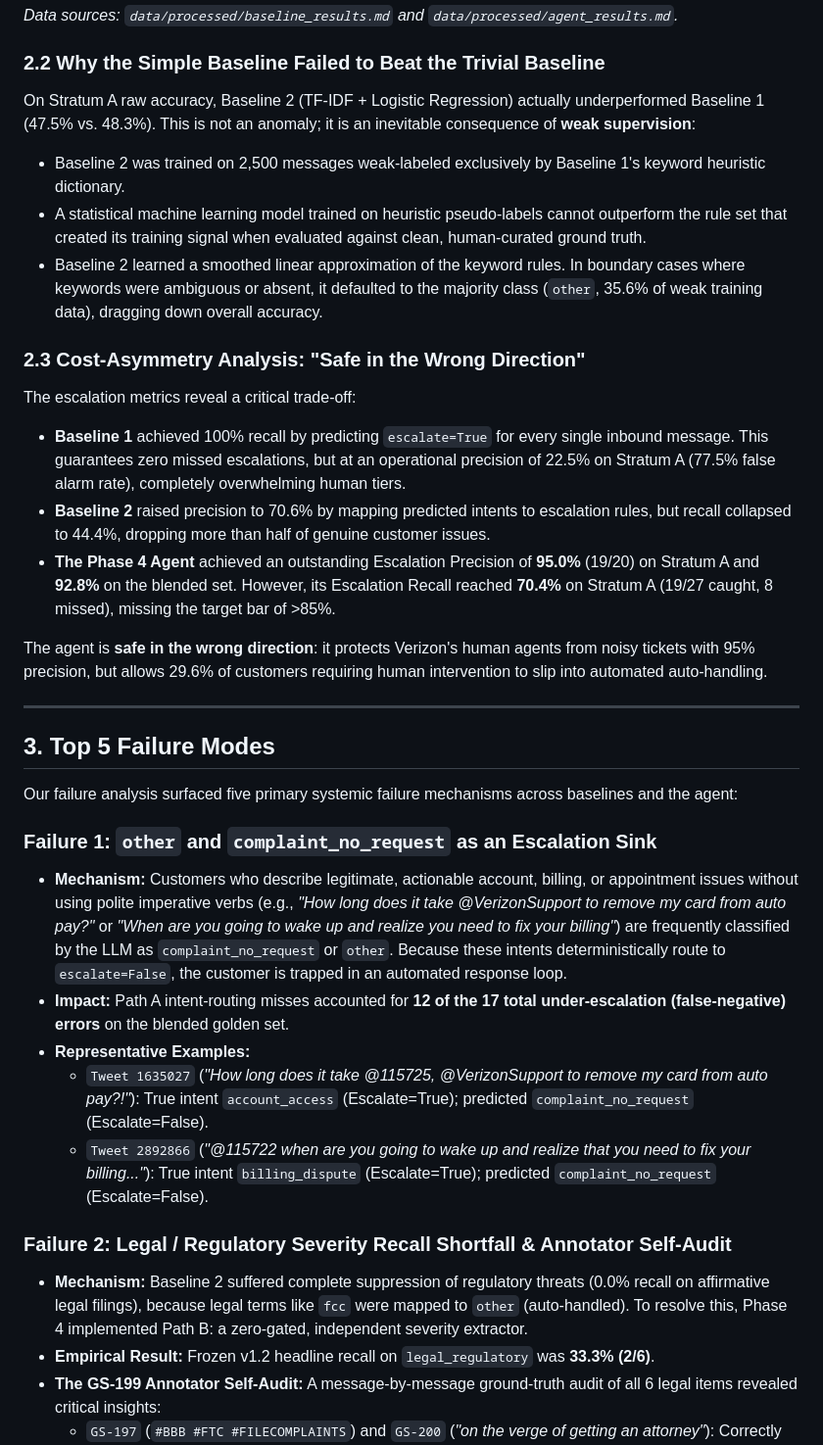
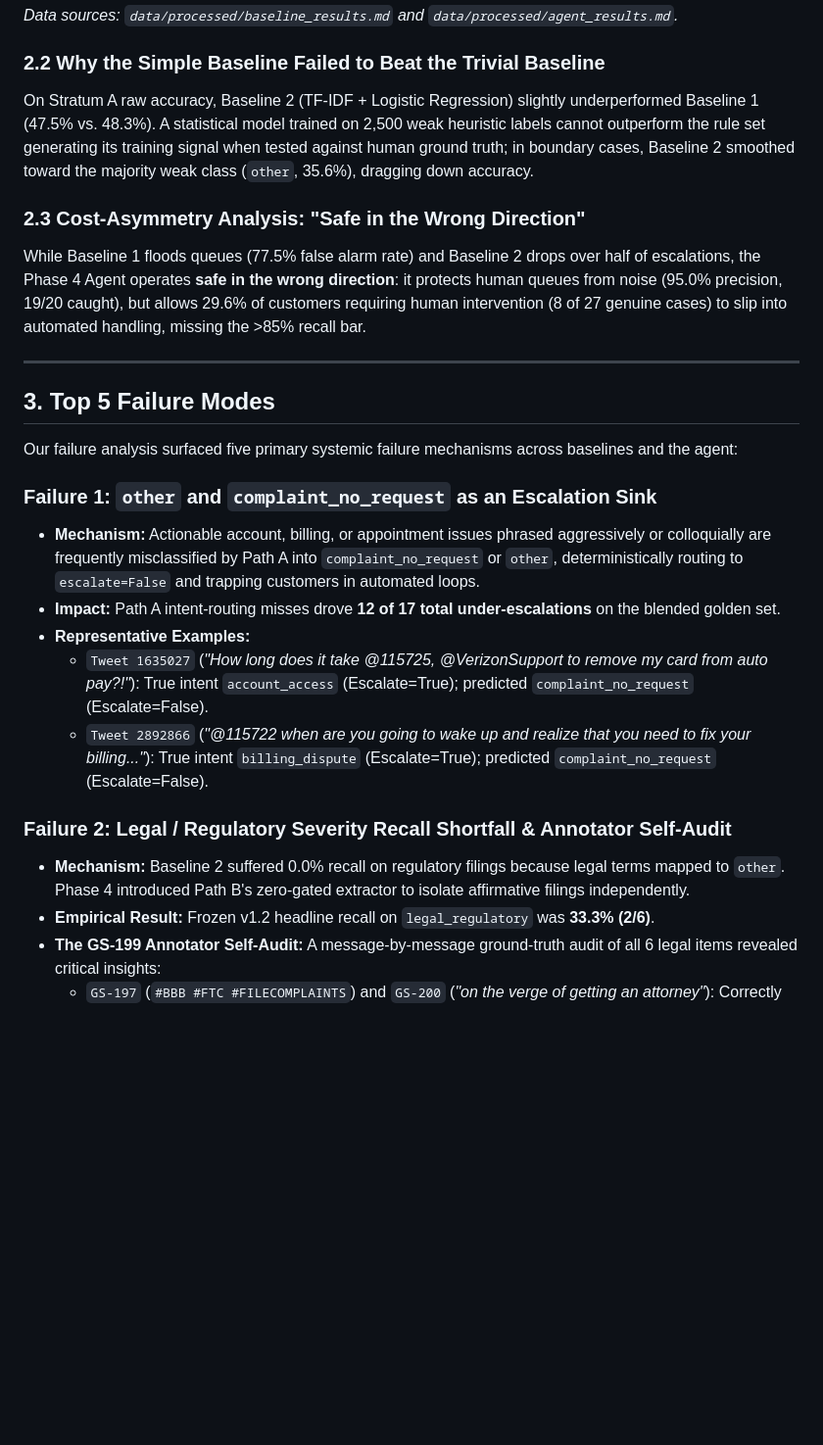
Before and after one commit to wayalbhushan/SupportLens, a Markdown page: REPORT.md, the part around one of its changes. Shown at 98% size. GitHub-like rendering; blank space fills up the shorter version.

```diff
--- a/REPORT.md
+++ b/REPORT.md
@@ -67,18 +64,10 @@ The SupportLens agent was evaluated against two frozen baselines across the 200-
 *Data sources: `data/processed/baseline_results.md` and `data/processed/agent_results.md`.*
 
 ### 2.2 Why the Simple Baseline Failed to Beat the Trivial Baseline
-On Stratum A raw accuracy, Baseline 2 (TF-IDF + Logistic Regression) actually underperformed Baseline 1 (47.5% vs. 48.3%). This is not an anomaly; it is an inevitable consequence of **weak supervision**:
-* Baseline 2 was trained on 2,500 messages weak-labeled exclusively by Baseline 1's keyword heuristic dictionary.
-* A statistical machine learning model trained on heuristic pseudo-labels cannot outperform the rule set that created its training signal when evaluated against clean, human-curated ground truth.
-* Baseline 2 learned a smoothed linear approximation of the keyword rules. In boundary cases where keywords were ambiguous or absent, it defaulted to the majority class (`other`, 35.6% of weak training data), dragging down overall accuracy.
+On Stratum A raw accuracy, Baseline 2 (TF-IDF + Logistic Regression) slightly underperformed Baseline 1 (47.5% vs. 48.3%). A statistical model trained on 2,500 weak heuristic labels cannot outperform the rule set generating its training signal when tested against human ground truth; in boundary cases, Baseline 2 smoothed toward the majority weak class (`other`, 35.6%), dragging down accuracy.
 
 ### 2.3 Cost-Asymmetry Analysis: "Safe in the Wrong Direction"
-The escalation metrics reveal a critical trade-off:
-* **Baseline 1** achieved 100% recall by predicting `escalate=True` for every single inbound message. This guarantees zero missed escalations, but at an operational precision of 22.5% on Stratum A (77.5% false alarm rate), completely overwhelming human tiers.
-* **Baseline 2** raised precision to 70.6% by mapping predicted intents to escalation rules, but recall collapsed to 44.4%, dropping more than half of genuine customer issues.
-* **The Phase 4 Agent** achieved an outstanding Escalation Precision of **95.0%** (19/20) on Stratum A and **92.8%** on the blended set. However, its Escalation Recall reached **70.4%** on Stratum A (19/27 caught, 8 missed), missing the target bar of >85%.
-
-The agent is **safe in the wrong direction**: it protects Verizon's human agents from noisy tickets with 95% precision, but allows 29.6% of customers requiring human intervention to slip into automated auto-handling.
+While Baseline 1 floods queues (77.5% false alarm rate) and Baseline 2 drops over half of escalations, the Phase 4 Agent operates **safe in the wrong direction**: it protects human queues from noise (95.0% precision, 19/20 caught), but allows 29.6% of customers requiring human intervention (8 of 27 genuine cases) to slip into automated handling, missing the >85% recall bar.
 
 ---
 
@@ -87,14 +76,14 @@ The agent is **safe in the wrong direction**: it protects Verizon's human agents
 Our failure analysis surfaced five primary systemic failure mechanisms across baselines and the agent:
 
 ### Failure 1: `other` and `complaint_no_request` as an Escalation Sink
-* **Mechanism:** Customers who describe legitimate, actionable account, billing, or appointment issues without using polite imperative verbs (e.g., *"How long does it take @VerizonSupport to remove my card from auto pay?"* or *"When are you going to wake up and realize you need to fix your billing"*) are frequently classified by the LLM as `complaint_no_request` or `other`. Because these intents deterministically route to `escalate=False`, the customer is trapped in an automated response loop.
-* **Impact:** Path A intent-routing misses accounted for **12 of the 17 total under-escalation (false-negative) errors** on the blended golden set.
+* **Mechanism:** Actionable account, billing, or appointment issues phrased aggressively or colloquially are frequently misclassified by Path A into `complaint_no_request` or `other`, deterministically routing to `escalate=False` and trapping customers in automated loops.
+* **Impact:** Path A intent-routing misses drove **12 of 17 total under-escalations** on the blended golden set.
 * **Representative Examples:**
   * `Tweet 1635027` (*"How long does it take @115725, @VerizonSupport to remove my card from auto pay?!"*): True intent `account_access` (Escalate=True); predicted `complaint_no_request` (Escalate=False).
   * `Tweet 2892866` (*"@115722 when are you going to wake up and realize that you need to fix your billing..."*): True intent `billing_dispute` (Escalate=True); predicted `complaint_no_request` (Escalate=False).
 
 ### Failure 2: Legal / Regulatory Severity Recall Shortfall & Annotator Self-Audit
-* **Mechanism:** Baseline 2 suffered complete suppression of regulatory threats (0.0% recall on affirmative legal filings), because legal terms like `fcc` were mapped to `other` (auto-handled). To resolve this, Phase 4 implemented Path B: a zero-gated, independent severity extractor.
+* **Mechanism:** Baseline 2 suffered 0.0% recall on regulatory filings because legal terms mapped to `other`. Phase 4 introduced Path B's zero-gated extractor to isolate affirmative filings independently.
 * **Empirical Result:** Frozen v1.2 headline recall on `legal_regulatory` was **33.3% (2/6)**.
 * **The GS-199 Annotator Self-Audit:** A message-by-message ground-truth audit of all 6 legal items revealed critical insights:
   * `GS-197` (`#BBB #FTC #FILECOMPLAINTS`) and `GS-200` (*"on the verge of getting an attorney"*): Correctly caught by Path B (**True Positives**).
```
Also changed, not shown: other parts of REPORT.md (+32 -47 lines).
